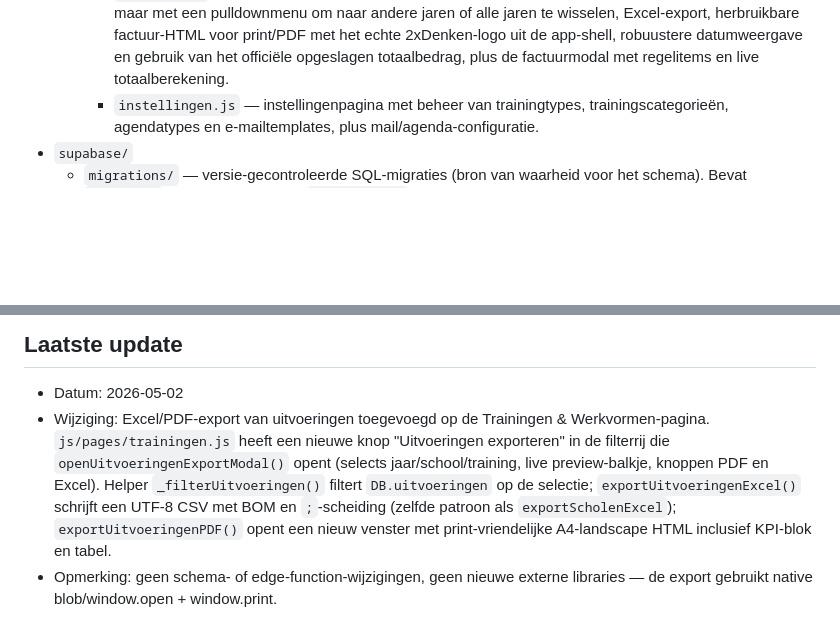
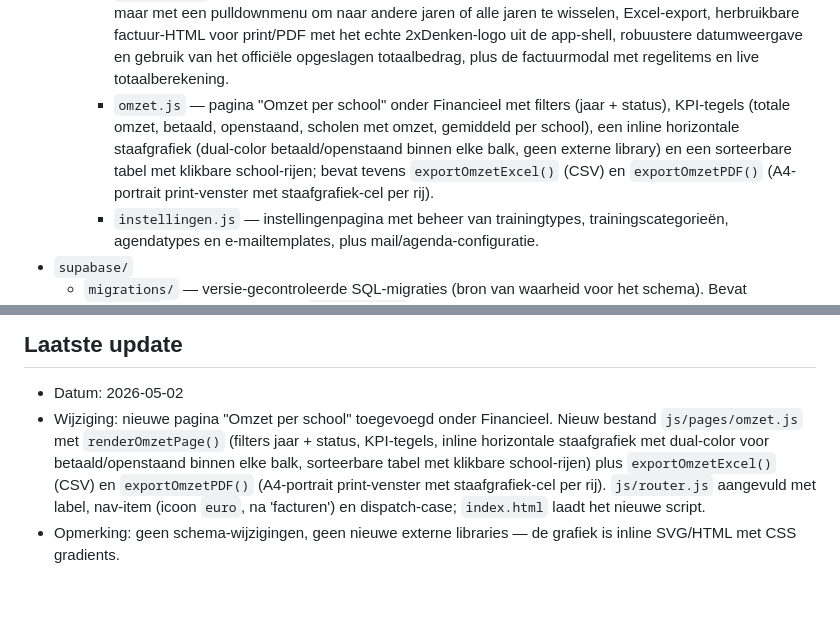
Before and after one commit to EdwinvanAlmkerk/2xdenken-CRM, a Markdown page: TECHNICAL_DOCUMENTATION.md, 2 parts joined by grey strips. Drawn GitHub-style; blank space fills up the shorter version.

Commit message:
Werk technische documentatie bij voor nieuwe omzet-pagina
Co-Authored-By: Claude Opus 4.7 (1M context) <noreply@anthropic.com>

```diff
--- a/TECHNICAL_DOCUMENTATION.md
+++ b/TECHNICAL_DOCUMENTATION.md
@@ -34,6 +34,7 @@ Browser-gebaseerde CRM-applicatie voor het beheren van besturen, scholen, contac
     - `contacten.js` — contactenoverzicht en `renderContactDetail()` met een tab-structuur (Overzicht, Agenda, Trainingen, Dossier) analoog aan school-detail. Tab-labels tonen tussen haakjes het aantal items als dat groter dan 0 is. Het overzicht heeft een "Excel export"-knop die `exportContactenExcel()` aanroept.
     - `trainingen.js` — trainingen/werkvormen lijst (met instelbare weergave-toggle tegels/lijst), detailpagina en uitvoeringen met zoekbalk plus aparte filters voor type en categorie, kleurgecodeerde badges en ondersteuning voor één of meerdere links en trainingsdocumenten, inclusief lokale fallback-opslag zolang nieuwe databasekolommen nog ontbreken.
     - `facturen.js` — facturenoverzicht met status- en jaarfilters, standaard geopend op het lopende jaar maar met een pulldownmenu om naar andere jaren of alle jaren te wisselen, Excel-export, herbruikbare factuur-HTML voor print/PDF met het echte 2xDenken-logo uit de app-shell, robuustere datumweergave en gebruik van het officiële opgeslagen totaalbedrag, plus de factuurmodal met regelitems en live totaalberekening.
+    - `omzet.js` — pagina "Omzet per school" onder Financieel met filters (jaar + status), KPI-tegels (totale omzet, betaald, openstaand, scholen met omzet, gemiddeld per school), een inline horizontale staafgrafiek (dual-color betaald/openstaand binnen elke balk, geen externe library) en een sorteerbare tabel met klikbare school-rijen; bevat tevens `exportOmzetExcel()` (CSV) en `exportOmzetPDF()` (A4-portrait print-venster met staafgrafiek-cel per rij).
     - `instellingen.js` — instellingenpagina met beheer van trainingtypes, trainingscategorieën, agendatypes en e-mailtemplates, plus mail/agenda-configuratie.
 - `supabase/`
   - `migrations/` — versie-gecontroleerde SQL-migraties (bron van waarheid voor het schema). Bevat `README.md` met het werkproces, `baseline.sql` als idempotente snapshot van het volledige schema (alle tabellen, kolommen, indexen en FK-delete-rules) en genummerde migratiebestanden volgens Supabase-CLI-conventie (`<timestamp>_<naam>.sql`): `20260417175454_uitvoeringen_add_contact_id.sql`, `20260417182743_trainingen_uitvoeringen_missing_columns.sql`, `20260417192736_dossiers_add_contact_id.sql`, `20260419143000_training_types_add_table.sql`, `20260419162000_training_categories_add_table.sql`, `20260419195000_trainingen_add_bestanden.sql`, `20260419233000_trainingen_add_tips_links.sql`, `20260420120000_training_types_rename_methode_to_werkvorm.sql`, `20260427120000_besturen_add_debiteurnr.sql` en `20260427150000_facturen_add_bestuur_id.sql`.
@@ -167,5 +170,5 @@ Beide worden als `<script>` geladen in `index.html`; er is geen npm/build-step.
 
 ## Laatste update
 - Datum: 2026-05-02
-- Wijziging: Excel/PDF-export van uitvoeringen toegevoegd op de Trainingen & Werkvormen-pagina. `js/pages/trainingen.js` heeft een nieuwe knop "Uitvoeringen exporteren" in de filterrij die `openUitvoeringenExportModal()` opent (selects jaar/school/training, live preview-balkje, knoppen PDF en Excel). Helper `_filterUitvoeringen()` filtert `DB.uitvoeringen` op de selectie; `exportUitvoeringenExcel()` schrijft een UTF-8 CSV met BOM en `;`-scheiding (zelfde patroon als `exportScholenExcel`); `exportUitvoeringenPDF()` opent een nieuw venster met print-vriendelijke A4-landscape HTML inclusief KPI-blok en tabel.
-- Opmerking: geen schema- of edge-function-wijzigingen, geen nieuwe externe libraries — de export gebruikt native blob/window.open + window.print.
+- Wijziging: nieuwe pagina "Omzet per school" toegevoegd onder Financieel. Nieuw bestand `js/pages/omzet.js` met `renderOmzetPage()` (filters jaar + status, KPI-tegels, inline horizontale staafgrafiek met dual-color voor betaald/openstaand binnen elke balk, sorteerbare tabel met klikbare school-rijen) plus `exportOmzetExcel()` (CSV) en `exportOmzetPDF()` (A4-portrait print-venster met staafgrafiek-cel per rij). `js/router.js` aangevuld met label, nav-item (icoon `euro`, na 'facturen') en dispatch-case; `index.html` laadt het nieuwe script.
+- Opmerking: geen schema-wijzigingen, geen nieuwe externe libraries — de grafiek is inline SVG/HTML met CSS gradients.
```
Also changed, not shown: other parts of TECHNICAL_DOCUMENTATION.md (+2 -0 lines).
